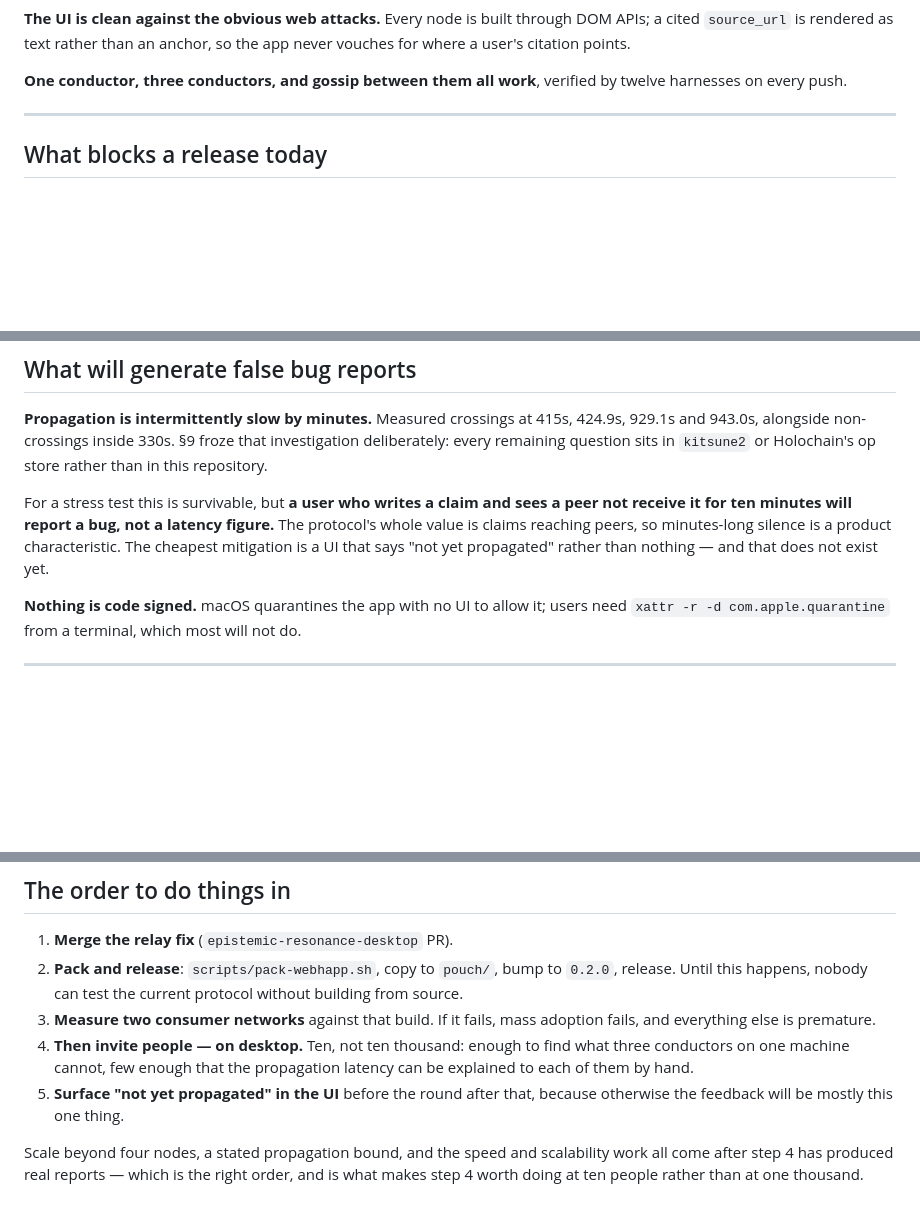
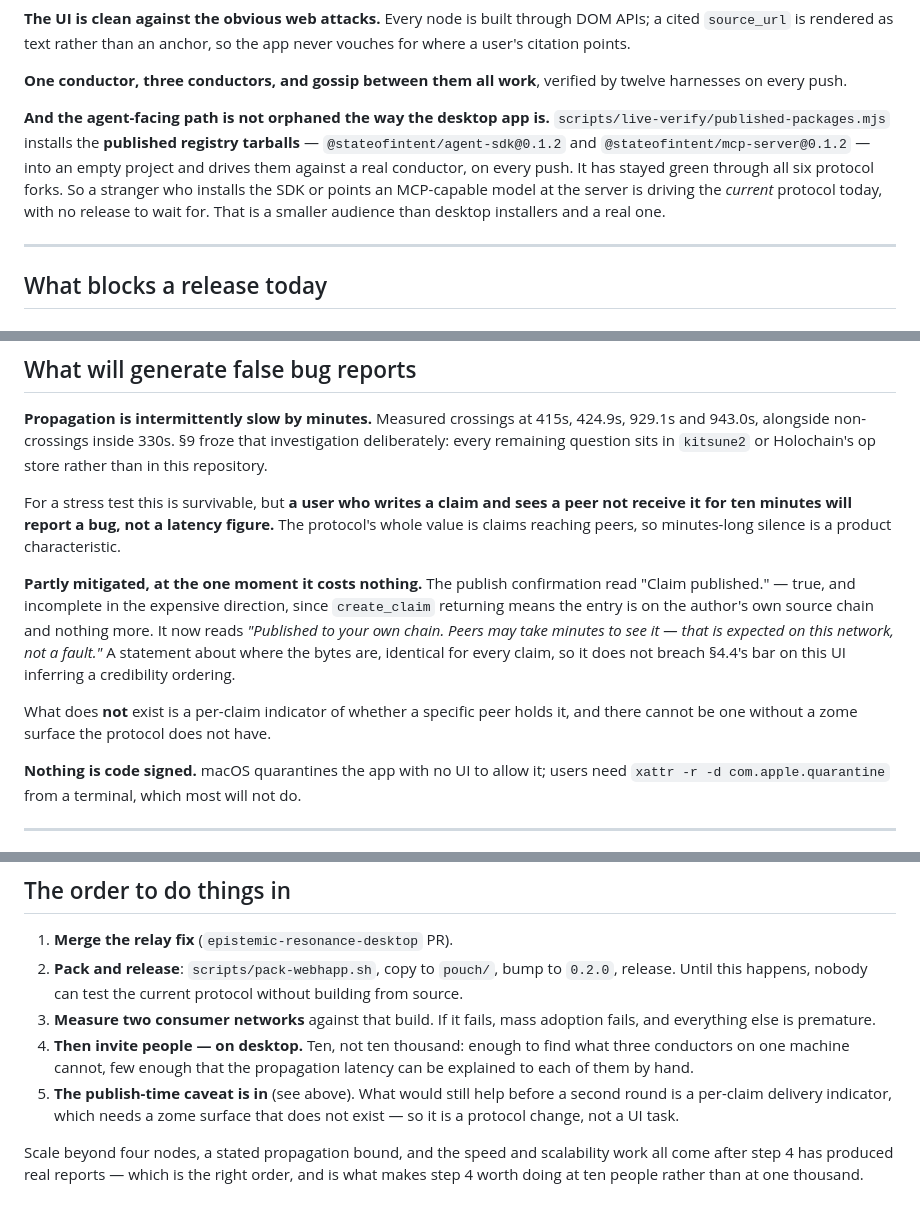
Before and after one commit to StateofIntent/epistemic-happ, a Markdown page: READINESS.md, 3 parts joined by grey strips. Rendered like a GitHub page; blank space fills up the shorter version.

Commit message:
Record what shipped while this was in review
The publish-time propagation caveat landed in #252, and published-packages.mjs
has stayed green through all six forks — which means the SDK and MCP paths are
NOT orphaned the way the desktop app is: a stranger installing
@stateofintent/agent-sdk@0.1.2 drives the current protocol today, with no
release to wait for. Smaller audience than desktop installers, and a real one.

Step 5 of the ordering is narrowed accordingly: the caveat is in, and a
per-claim delivery indicator needs a zome surface that does not exist, so it is
a protocol change rather than a UI task.

Co-Authored-By: Claude Opus 5 <noreply@anthropic.com>

```diff
--- a/READINESS.md
+++ b/READINESS.md
@@ -28,6 +28,15 @@ app never vouches for where a user's citation points.
 
 **One conductor, three conductors, and gossip between them all work**, verified
 by twelve harnesses on every push.
+
+**And the agent-facing path is not orphaned the way the desktop app is.**
+`scripts/live-verify/published-packages.mjs` installs the **published registry
+tarballs** — `@stateofintent/agent-sdk@0.1.2` and
+`@stateofintent/mcp-server@0.1.2` — into an empty project and drives them
+against a real conductor, on every push. It has stayed green through all six
+protocol forks. So a stranger who installs the SDK or points an MCP-capable
+model at the server is driving the *current* protocol today, with no release to
+wait for. That is a smaller audience than desktop installers and a real one.
 
 ---
 
@@ -133,8 +142,18 @@ Holochain's op store rather than in this repository.
 For a stress test this is survivable, but **a user who writes a claim and sees a
 peer not receive it for ten minutes will report a bug, not a latency figure.**
 The protocol's whole value is claims reaching peers, so minutes-long silence is
-a product characteristic. The cheapest mitigation is a UI that says "not yet
-propagated" rather than nothing — and that does not exist yet.
+a product characteristic.
+
+**Partly mitigated, at the one moment it costs nothing.** The publish
+confirmation read "Claim published." — true, and incomplete in the expensive
+direction, since `create_claim` returning means the entry is on the author's own
+source chain and nothing more. It now reads *"Published to your own chain. Peers
+may take minutes to see it — that is expected on this network, not a fault."*
+A statement about where the bytes are, identical for every claim, so it does not
+breach §4.4's bar on this UI inferring a credibility ordering.
+
+What does **not** exist is a per-claim indicator of whether a specific peer holds
+it, and there cannot be one without a zome surface the protocol does not have.
 
 **Nothing is code signed.** macOS quarantines the app with no UI to allow it;
 users need `xattr -r -d com.apple.quarantine` from a terminal, which most will
@@ -171,8 +190,9 @@ them.
 4. **Then invite people — on desktop.** Ten, not ten thousand: enough to find
    what three conductors on one machine cannot, few enough that the propagation
    latency can be explained to each of them by hand.
-5. **Surface "not yet propagated" in the UI** before the round after that,
-   because otherwise the feedback will be mostly this one thing.
+5. **The publish-time caveat is in** (see above). What would still help before
+   a second round is a per-claim delivery indicator, which needs a zome surface
+   that does not exist — so it is a protocol change, not a UI task.
 
 Scale beyond four nodes, a stated propagation bound, and the speed and
 scalability work all come after step 4 has produced real reports — which is the
```
